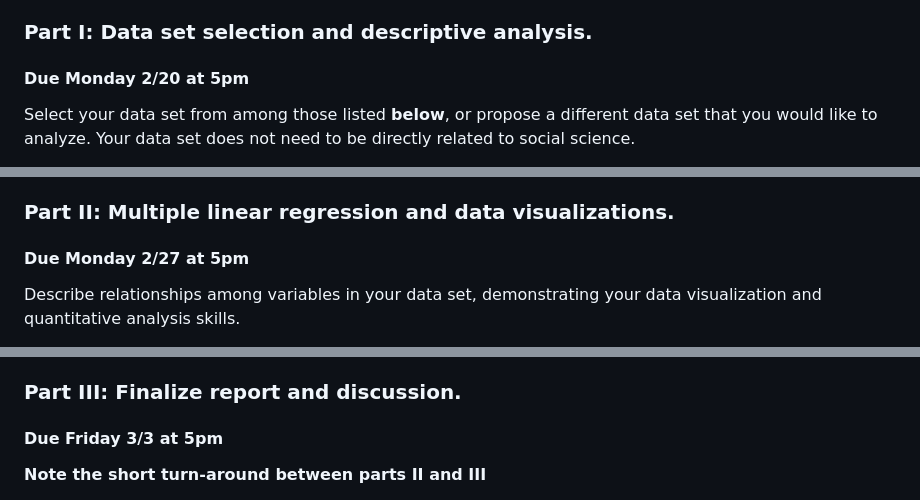
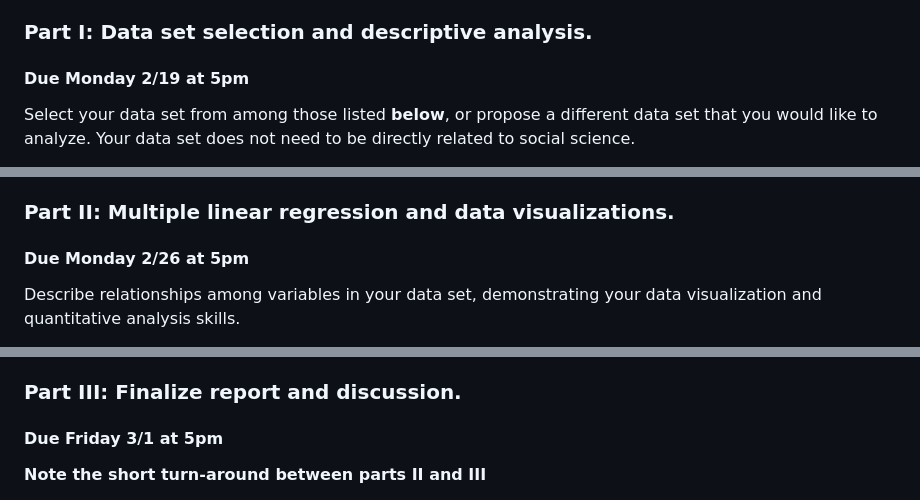
Before and after one commit to UChicago-pol-methods/SOSC13200-W24, a Markdown page: assignments/final-project.md, 3 parts joined by grey strips. Drawn GitHub-style.

Commit message:
Update due dates final-project.md

```diff
--- a/assignments/final-project.md
+++ b/assignments/final-project.md
@@ -14,7 +14,7 @@ Your final project will consist of three components, submitted each week, as reg
 For each component, as with regular homework assignments, submit both the R source file and the compiled pdf report.
 
 ### Part I: Data set selection and descriptive analysis.
-#### Due Monday 2/20 at 5pm
+#### Due Monday 2/19 at 5pm
 
 Select your data set from among those listed **below**, or propose a different data set that you would like to analyze. Your data set does not need to be directly related to social science.
 
@@ -34,7 +34,7 @@ Write narrative and code answering the below questions. Your compiled report for
 
 
 ### Part II: Multiple linear regression and data visualizations.
-#### Due Monday 2/27 at 5pm
+#### Due Monday 2/26 at 5pm
 
 Describe relationships among variables in your data set, demonstrating your data visualization and quantitative analysis skills.
 
@@ -61,7 +61,7 @@ Write narrative and code answering the below questions. Your compiled report for
     *  Interpret the coefficient on your independent variable of interest in these alternative models. Do these alternate specifications meaningfully change the value of the slope coefficient on your independent variable of interest? Do they change the p-value on your independent variable of interest? What does this tell you about the relationships across the variables?
 
 ### Part III: Finalize report and discussion.
-#### Due Friday 3/3 at 5pm
+#### Due Friday 3/1 at 5pm
 **Note the short turn-around between parts II and III**
 
 Given what you included in parts I and II of your report, provide a high-level narrative take-away about what you found in your selected data set. Include any additional analysis or visualizations that help explain this data set. Your compiled report for this part of the project, including narrative and compiled code, should be about 1 page long, or potentially longer if you have included more visualizations. If you want to correct or revise anything from parts I and II, you can do that here.
```
